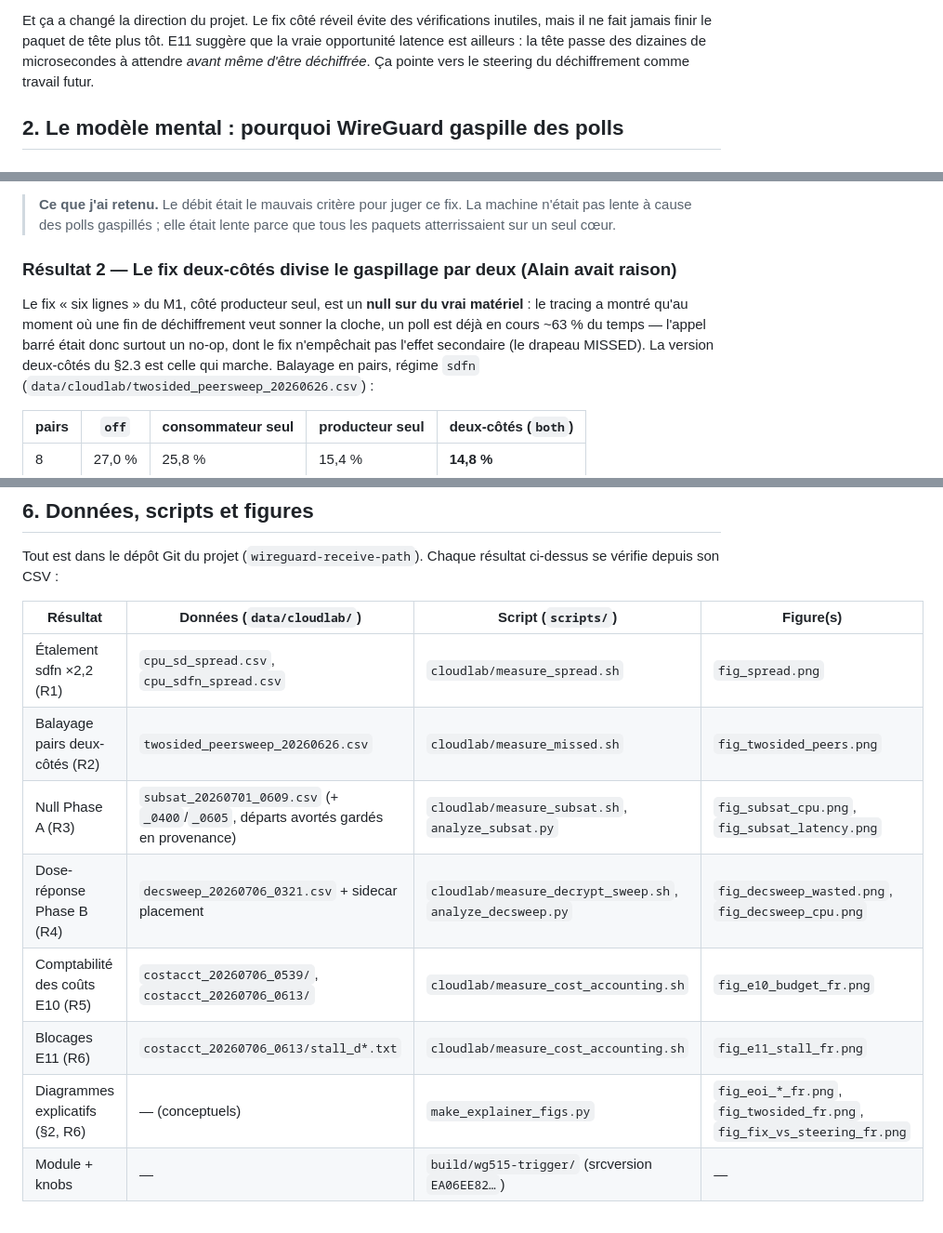
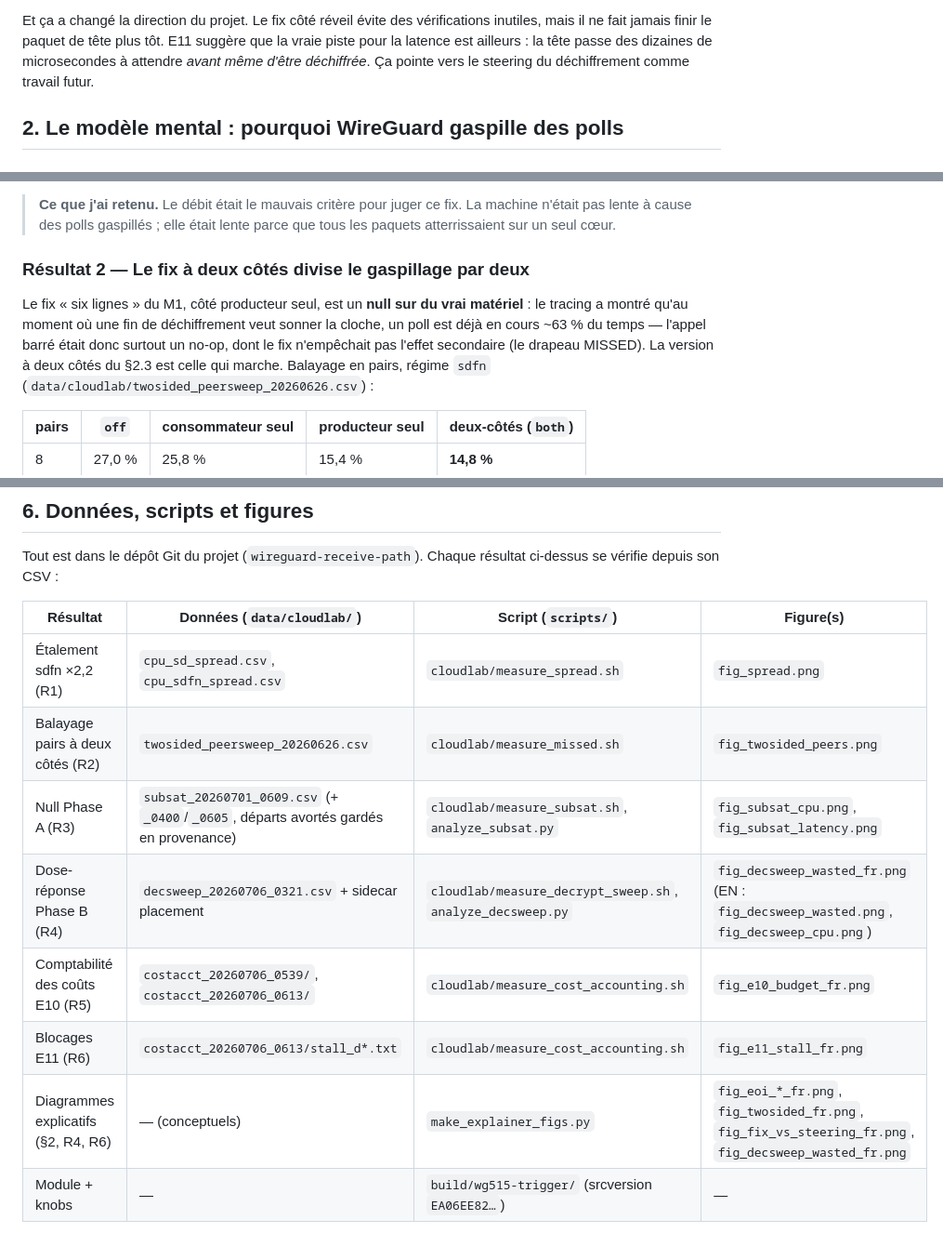
Before and after one commit to AnasAEA/wireguard-receive-path, a Markdown page: docs/cloudlab/CLOUDLAB_EXPERIMENTS_LOG_FR.md, 3 parts joined by grey strips. Shown: that part at 93% size. Drawn GitHub-style.

```diff
--- a/docs/cloudlab/CLOUDLAB_EXPERIMENTS_LOG_FR.md
+++ b/docs/cloudlab/CLOUDLAB_EXPERIMENTS_LOG_FR.md
@@ -57,7 +58,7 @@ qu'il coûte, et pourquoi il reste invisible sur ce matériel.
 
 Et ça a changé la direction du projet. Le fix côté réveil évite des vérifications
 inutiles, mais il ne fait jamais finir le paquet de tête plus tôt. E11 suggère que la
-vraie opportunité latence est ailleurs : la tête passe des dizaines de microsecondes à
+vraie piste pour la latence est ailleurs : la tête passe des dizaines de microsecondes à
 attendre *avant même d'être déchiffrée*. Ça pointe vers le steering du déchiffrement
 comme travail futur.
 
@@ -163,12 +164,12 @@ EoI et le remède du débit.)*
 > n'était pas lente à cause des polls gaspillés ; elle était lente parce que tous les
 > paquets atterrissaient sur un seul cœur.
 
-### Résultat 2 — Le fix deux-côtés divise le gaspillage par deux (Alain avait raison)
+### Résultat 2 — Le fix à deux côtés divise le gaspillage par deux
 
 Le fix « six lignes » du M1, côté producteur seul, est un **null sur du vrai matériel** :
 le tracing a montré qu'au moment où une fin de déchiffrement veut sonner la cloche, un
 poll est déjà en cours ~63 % du temps — l'appel barré était donc surtout un no-op, dont
-le fix n'empêchait pas l'effet secondaire (le drapeau MISSED). La version deux-côtés du
+le fix n'empêchait pas l'effet secondaire (le drapeau MISSED). La version à deux côtés du
 §2.3 est celle qui marche. Balayage en pairs, régime `sdfn`
 (`data/cloudlab/twosided_peersweep_20260626.csv`) :
 
@@ -431,12 +434,12 @@ ci-dessus se vérifie depuis son CSV :
 | Résultat | Données (`data/cloudlab/`) | Script (`scripts/`) | Figure(s) |
 |---|---|---|---|
 | Étalement sdfn ×2,2 (R1) | `cpu_sd_spread.csv`, `cpu_sdfn_spread.csv` | `cloudlab/measure_spread.sh` | `fig_spread.png` |
-| Balayage pairs deux-côtés (R2) | `twosided_peersweep_20260626.csv` | `cloudlab/measure_missed.sh` | `fig_twosided_peers.png` |
+| Balayage pairs à deux côtés (R2) | `twosided_peersweep_20260626.csv` | `cloudlab/measure_missed.sh` | `fig_twosided_peers.png` |
 | Null Phase A (R3) | `subsat_20260701_0609.csv` (+ `_0400`/`_0605`, départs avortés gardés en provenance) | `cloudlab/measure_subsat.sh`, `analyze_subsat.py` | `fig_subsat_cpu.png`, `fig_subsat_latency.png` |
-| Dose-réponse Phase B (R4) | `decsweep_20260706_0321.csv` + sidecar placement | `cloudlab/measure_decrypt_sweep.sh`, `analyze_decsweep.py` | `fig_decsweep_wasted.png`, `fig_decsweep_cpu.png` |
+| Dose-réponse Phase B (R4) | `decsweep_20260706_0321.csv` + sidecar placement | `cloudlab/measure_decrypt_sweep.sh`, `analyze_decsweep.py` | `fig_decsweep_wasted_fr.png` (EN : `fig_decsweep_wasted.png`, `fig_decsweep_cpu.png`) |
 | Comptabilité des coûts E10 (R5) | `costacct_20260706_0539/`, `costacct_20260706_0613/` | `cloudlab/measure_cost_accounting.sh` | `fig_e10_budget_fr.png` |
 | Blocages E11 (R6) | `costacct_20260706_0613/stall_d*.txt` | `cloudlab/measure_cost_accounting.sh` | `fig_e11_stall_fr.png` |
-| Diagrammes explicatifs (§2, R6) | — (conceptuels) | `make_explainer_figs.py` | `fig_eoi_*_fr.png`, `fig_twosided_fr.png`, `fig_fix_vs_steering_fr.png` |
+| Diagrammes explicatifs (§2, R4, R6) | — (conceptuels) | `make_explainer_figs.py` | `fig_eoi_*_fr.png`, `fig_twosided_fr.png`, `fig_fix_vs_steering_fr.png`, `fig_decsweep_wasted_fr.png` |
 | Module + knobs | — | `build/wg515-trigger/` (srcversion `EA06EE82…`) | — |
 
 **Provenance E10/E11 cellule par cellule** — les répertoires bruts contiennent des
```
Also changed, not shown: other parts of docs/cloudlab/CLOUDLAB_EXPERIMENTS_LOG_FR.md (+28 -25 lines), docs/meetings/figures/fig_decsweep_wasted_fr.png (added), 1 other file.
